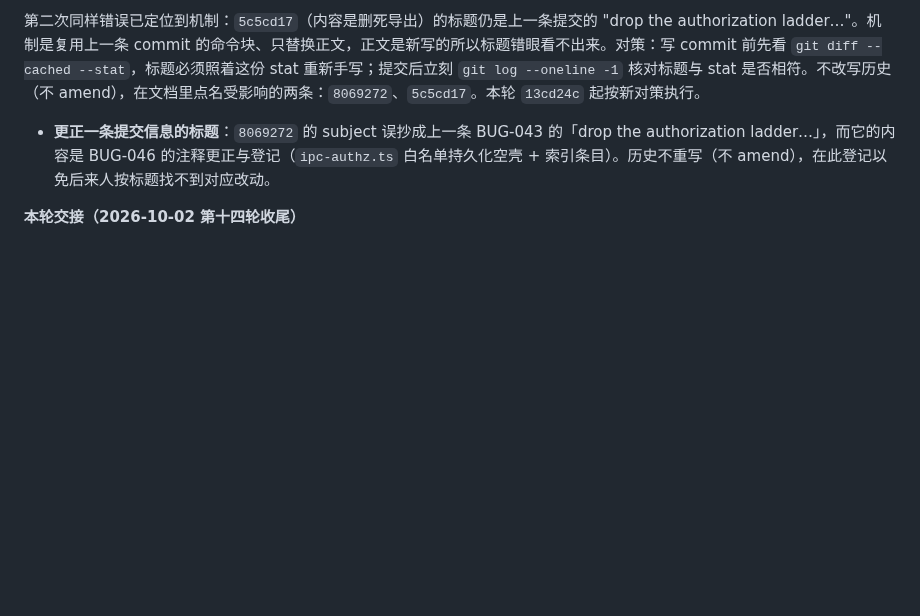
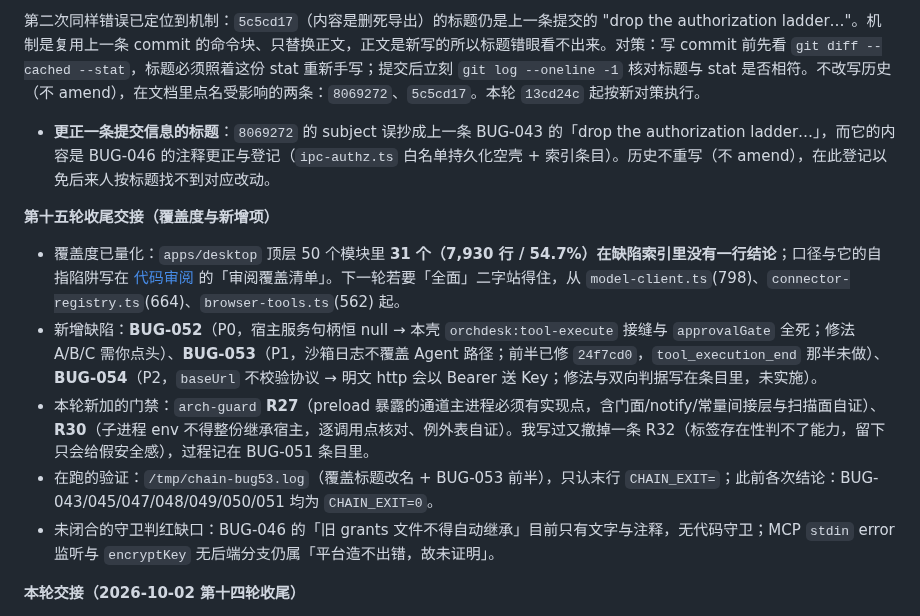
Before and after one commit to ra1nzzz/stepcode, a Markdown page: docs/00-项目/当前状态.md, the part around the change. GitHub-like rendering; blank space fills up the shorter version.

Commit message:
docs: 第十五轮收尾交接——量化覆盖缺口、BUG-052/053/054 与 R27/R30 的现状一次列清

```diff
--- a/docs/00-项目/当前状态.md
+++ b/docs/00-项目/当前状态.md
@@ -39,6 +39,15 @@ updated: 2026-10-02
 
 - **更正一条提交信息的标题**：`8069272` 的 subject 误抄成上一条 BUG-043 的「drop the authorization ladder…」，而它的内容是 BUG-046 的注释更正与登记（`ipc-authz.ts` 白名单持久化空壳 + 索引条目）。历史不重写（不 amend），在此登记以免后来人按标题找不到对应改动。
 
+
+**第十五轮收尾交接（覆盖度与新增项）**
+
+- 覆盖度已量化：`apps/desktop` 顶层 50 个模块里 **31 个（7,930 行 / 54.7%）在缺陷索引里没有一行结论**；口径与它的自指陷阱写在 [代码审阅](../40-质量/代码审阅-2026-10-01.md) 的「审阅覆盖清单」。下一轮若要「全面」二字站得住，从 `model-client.ts`(798)、`connector-registry.ts`(664)、`browser-tools.ts`(562) 起。
+- 新增缺陷：**BUG-052**（P0，宿主服务句柄恒 null → 本壳 `orchdesk:tool-execute` 接缝与 `approvalGate` 全死；修法 A/B/C 需你点头）、**BUG-053**（P1，沙箱日志不覆盖 Agent 路径；前半已修 `24f7cd0`，`tool_execution_end` 那半未做）、**BUG-054**（P2，`baseUrl` 不校验协议 → 明文 http 会以 Bearer 送 Key；修法与双向判据写在条目里，未实施）。
+- 本轮新加的门禁：`arch-guard` **R27**（preload 暴露的通道主进程必须有实现点，含门面/notify/常量间接层与扫描面自证）、**R30**（子进程 env 不得整份继承宿主，逐调用点核对、例外表自证）。我写过又撤掉一条 R32（标签存在性判不了能力，留下只会给假安全感），过程记在 BUG-051 条目里。
+- 在跑的验证：`/tmp/chain-bug53.log`（覆盖标题改名 + BUG-053 前半），只认末行 `CHAIN_EXIT=`；此前各次结论：BUG-043/045/047/048/049/050/051 均为 `CHAIN_EXIT=0`。
+- 未闭合的守卫判红缺口：BUG-046 的「旧 grants 文件不得自动继承」目前只有文字与注释，无代码守卫；MCP `stdin` error 监听与 `encryptKey` 无后端分支仍属「平台造不出错，故未证明」。
+
 **本轮交接（2026-10-02 第十四轮收尾）**
 
 - 在跑的验证：BUG-043（删审批死阶梯）之后的一次 33 套件全链**尚未出结论**，日志 `D:\tmp\chain-bug43.log`，哨兵是末行 `CHAIN_EXIT=`。取结论只认这一行，不认 shell 退出码。已报到第 4 格绿，未见 FAIL——结论：CHAIN_EXIT=0（全链用 && 串联，任一套件红即中断；另 17 格打印「通过, 0 失败」）
```
